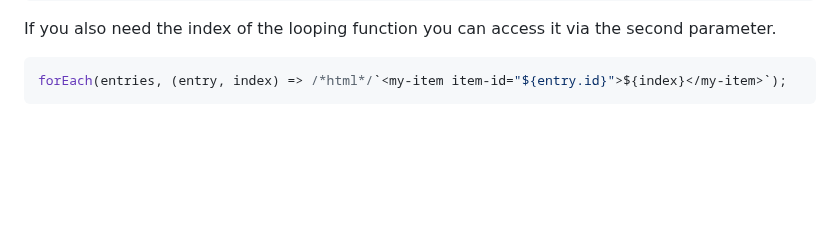
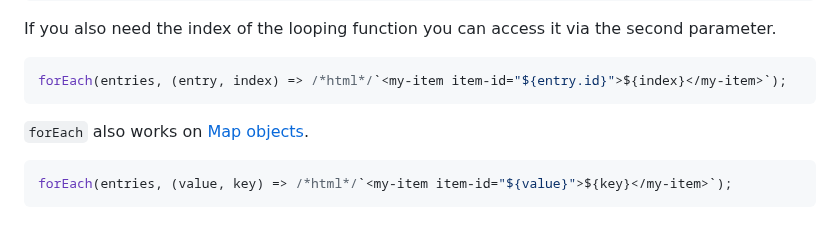
Before and after one commit to kompanie-dev/reagenz, a Markdown page: DOCUMENTATION.md, the part around the change. Rendered like a GitHub page; blank space fills up the shorter version.

Commit message:
update DOCUMENTATION

````diff
--- a/DOCUMENTATION.md
+++ b/DOCUMENTATION.md
@@ -288,3 +288,9 @@ If you also need the index of the looping function you can access it via the sec
 ```js
 forEach(entries, (entry, index) => /*html*/`<my-item item-id="${entry.id}">${index}</my-item>`);
 ```
+
+`forEach` also works on [Map objects](https://developer.mozilla.org/en-US/docs/Web/JavaScript/Reference/Global_Objects/Map).
+
+```js
+forEach(entries, (value, key) => /*html*/`<my-item item-id="${value}">${key}</my-item>`);
+```
````
